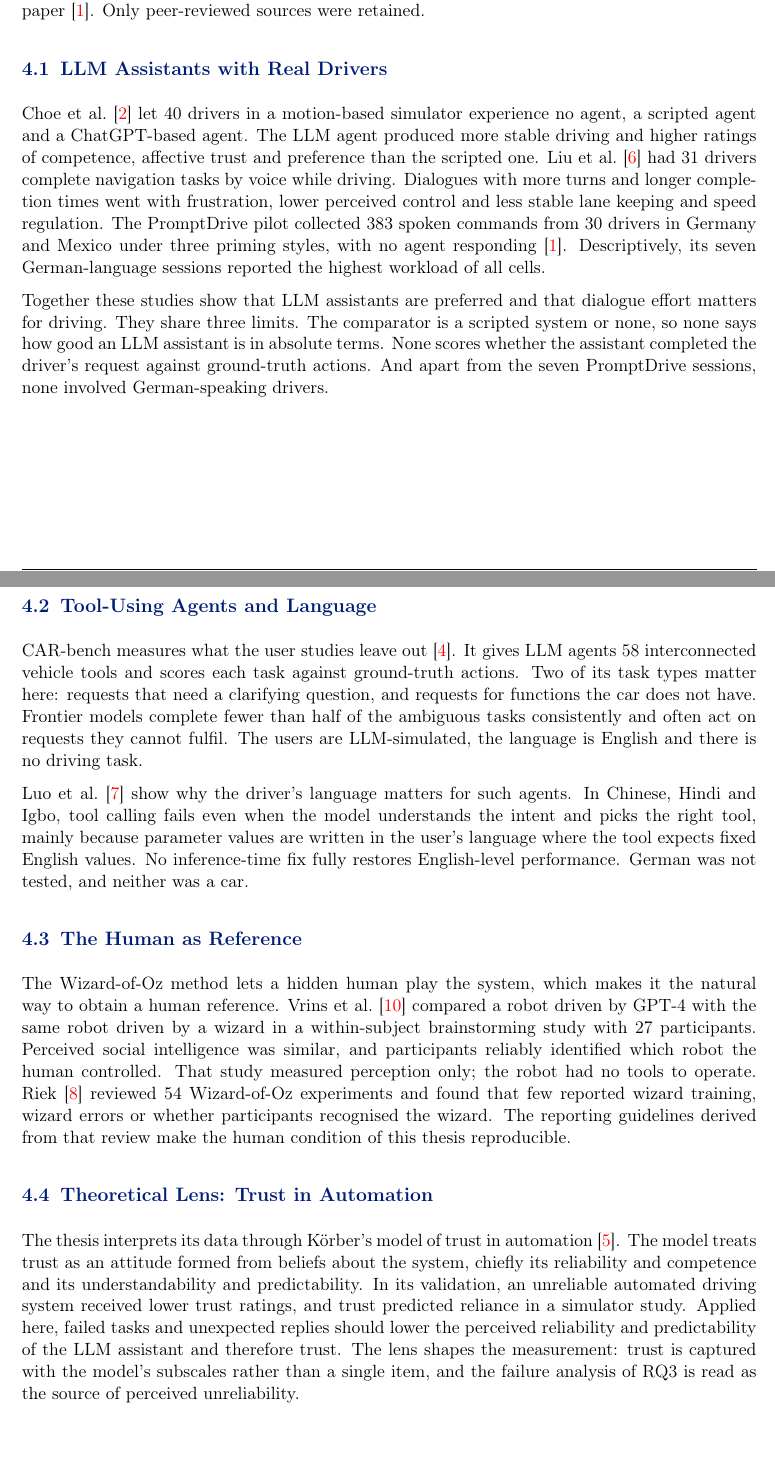
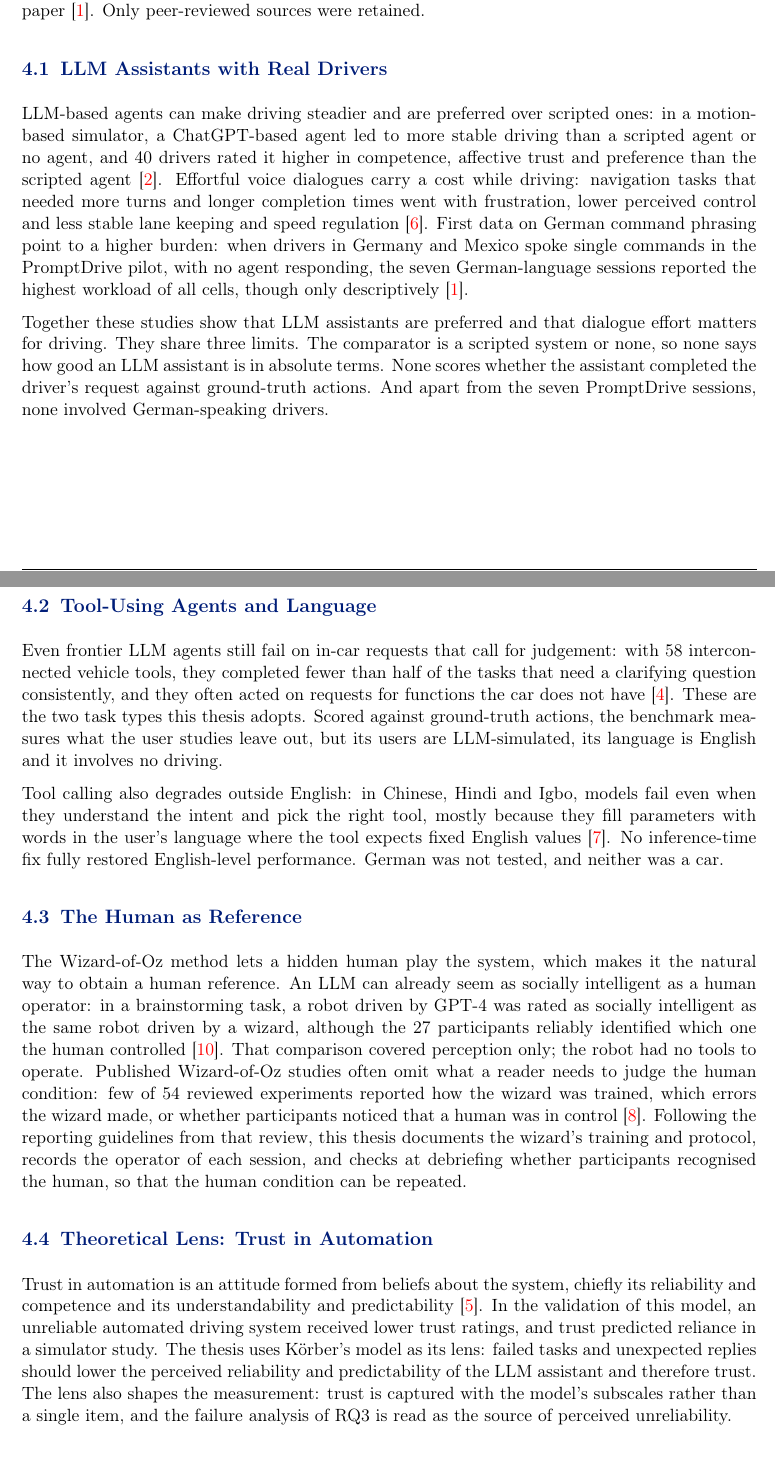
Before and after one commit to mcrumdw/thesis_expose_template, a LaTeX document (expose.tex): two parts of pages 4 and 5 of 11, joined at a grey line, cut so that both start at the same text. Compiled offline with pdfLaTeX.

Commit message:
Updates from Overleaf

```diff
--- a/expose.tex
+++ b/expose.tex
@@ -291,12 +291,9 @@ Only peer-reviewed sources were retained.
 
 \subsection{LLM Assistants with Real Drivers}
 
-Choe et al.~\cite{Choe26ChatGPT} let 40 drivers in a motion-based simulator experience no agent, a scripted agent and a ChatGPT-based agent.
-The LLM agent produced more stable driving and higher ratings of competence, affective trust and preference than the scripted one.
-Liu et al.~\cite{Liu26Affective} had 31 drivers complete navigation tasks by voice while driving.
-Dialogues with more turns and longer completion times went with frustration, lower perceived control and less stable lane keeping and speed regulation.
-The PromptDrive pilot collected 383 spoken commands from 30 drivers in Germany and Mexico under three priming styles, with no agent responding \cite{Alvarez26Do}.
-Descriptively, its seven German-language sessions reported the highest workload of all cells.
+LLM-based agents can make driving steadier and are preferred over scripted ones: in a motion-based simulator, a ChatGPT-based agent led to more stable driving than a scripted agent or no agent, and 40 drivers rated it higher in competence, affective trust and preference than the scripted agent~\cite{Choe26ChatGPT}.
+Effortful voice dialogues carry a cost while driving: navigation tasks that needed more turns and longer completion times went with frustration, lower perceived control and less stable lane keeping and speed regulation~\cite{Liu26Affective}.
+First data on German command phrasing point to a higher burden: when drivers in Germany and Mexico spoke single commands in the PromptDrive pilot, with no agent responding, the seven German-language sessions reported the highest workload of all cells, though only descriptively~\cite{Alvarez26Do}.
 
 Together these studies show that LLM assistants are preferred and that dialogue effort matters for driving.
 They share three limits.
@@ -306,33 +303,28 @@ And apart from the seven PromptDrive sessions, none involved German-speaking dri
 
 \subsection{Tool-Using Agents and Language}
 
-CAR-bench measures what the user studies leave out \cite{Kirmayr26CAR}.
-It gives LLM agents 58 interconnected vehicle tools and scores each task against ground-truth actions.
-Two of its task types matter here: requests that need a clarifying question, and requests for functions the car does not have.
-Frontier models complete fewer than half of the ambiguous tasks consistently and often act on requests they cannot fulfil.
-The users are LLM-simulated, the language is English and there is no driving task.
+Even frontier LLM agents still fail on in-car requests that call for judgement: with 58 interconnected vehicle tools, they completed fewer than half of the tasks that need a clarifying question consistently, and they often acted on requests for functions the car does not have~\cite{Kirmayr26CAR}.
+These are the two task types this thesis adopts.
+Scored against ground-truth actions, the benchmark measures what the user studies leave out, but its users are LLM-simulated, its language is English and it involves no driving.
 
-Luo et al.~\cite{Luo26Lost} show why the driver's language matters for such agents.
-In Chinese, Hindi and Igbo, tool calling fails even when the model understands the intent and picks the right tool, mainly because parameter values are written in the user's language where the tool expects fixed English values.
-No inference-time fix fully restores English-level performance.
+Tool calling also degrades outside English: in Chinese, Hindi and Igbo, models fail even when they understand the intent and pick the right tool, mostly because they fill parameters with words in the user's language where the tool expects fixed English values~\cite{Luo26Lost}.
+No inference-time fix fully restored English-level performance.
 German was not tested, and neither was a car.
 
 \subsection{The Human as Reference}
 
 The Wizard-of-Oz method lets a hidden human play the system, which makes it the natural way to obtain a human reference.
-Vrins et al.~\cite{Vrins24Wizard} compared a robot driven by GPT-4 with the same robot driven by a wizard in a within-subject brainstorming study with 27 participants.
-Perceived social intelligence was similar, and participants reliably identified which robot the human controlled.
-That study measured perception only; the robot had no tools to operate.
-Riek~\cite{Riek12Wizard} reviewed 54 Wizard-of-Oz experiments and found that few reported wizard training, wizard errors or whether participants recognised the wizard.
-The reporting guidelines derived from that review make the human condition of this thesis reproducible.
+An LLM can already seem as socially intelligent as a human operator: in a brainstorming task, a robot driven by GPT-4 was rated as socially intelligent as the same robot driven by a wizard, although the 27 participants reliably identified which one the human controlled~\cite{Vrins24Wizard}.
+That comparison covered perception only; the robot had no tools to operate.
+Published Wizard-of-Oz studies often omit what a reader needs to judge the human condition: few of 54 reviewed experiments reported how the wizard was trained, which errors the wizard made, or whether participants noticed that a human was in control~\cite{Riek12Wizard}.
+Following the reporting guidelines from that review, this thesis documents the wizard's training and protocol, records the operator of each session, and checks at debriefing whether participants recognised the human, so that the human condition can be repeated.
 
 \subsection{Theoretical Lens: Trust in Automation}
 
-The thesis interprets its data through Körber's model of trust in automation \cite{Koerber19Trust}.
-The model treats trust as an attitude formed from beliefs about the system, chiefly its reliability and competence and its understandability and predictability.
-In its validation, an unreliable automated driving system received lower trust ratings, and trust predicted reliance in a simulator study.
-Applied here, failed tasks and unexpected replies should lower the perceived reliability and predictability of the LLM assistant and therefore trust.
-The lens shapes the measurement: trust is captured with the model's subscales rather than a single item, and the failure analysis of RQ3 is read as the source of perceived unreliability.
+Trust in automation is an attitude formed from beliefs about the system, chiefly its reliability and competence and its understandability and predictability~\cite{Koerber19Trust}.
+In the validation of this model, an unreliable automated driving system received lower trust ratings, and trust predicted reliance in a simulator study.
+The thesis uses Körber's model as its lens: failed tasks and unexpected replies should lower the perceived reliability and predictability of the LLM assistant and therefore trust.
+The lens also shapes the measurement: trust is captured with the model's subscales rather than a single item, and the failure analysis of RQ3 is read as the source of perceived unreliability.
 
 \subsection{The Gap}
 
```
Also changed, not shown: expose.tex (2 more changed lines).
